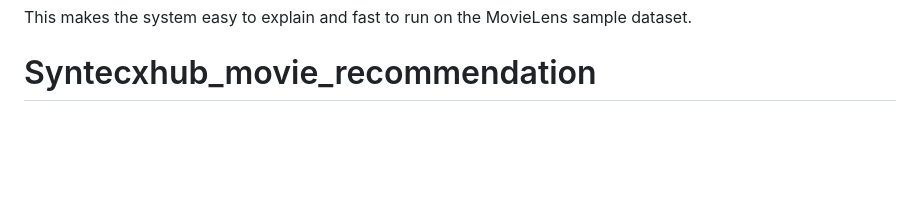
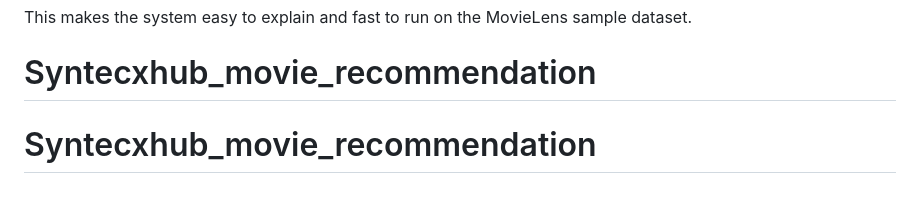
Before and after one commit to Gazanfar05/Syntecxhub_movie_recommendation, a Markdown page: README.md, the part around the change. GitHub-like rendering; blank space fills up the shorter version.

```diff
--- a/README.md
+++ b/README.md
@@ -249,3 +249,4 @@ Those features are converted into TF-IDF vectors, and movie-to-movie similarity
 
 This makes the system easy to explain and fast to run on the MovieLens sample dataset.
 # Syntecxhub_movie_recommendation
+# Syntecxhub_movie_recommendation
```
